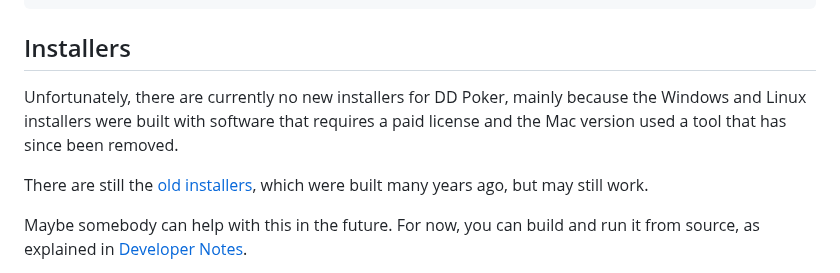
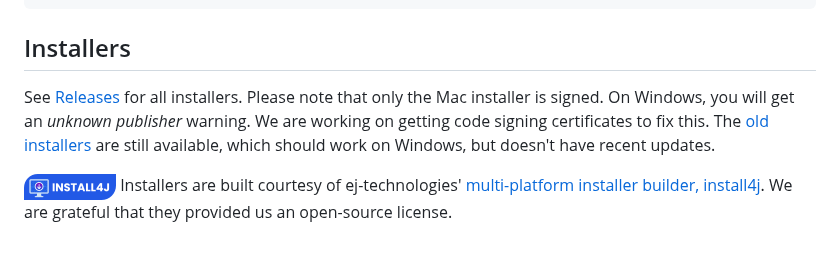
Before and after one commit to dougdonohoe/ddpoker, a Markdown page: README.md, the part around one of its changes. Drawn GitHub-style; pictures changed too: images/install4j_small.png (added); blank space fills up the shorter version.

```diff
--- a/README.md
+++ b/README.md
@@ -31,14 +31,14 @@ poker
 
 ## Installers
 
-Unfortunately, there are currently no new installers for DD Poker, mainly because
-the Windows and Linux installers were built with software that requires
-a paid license and the Mac version used a tool that has since been removed.
+See [Releases](https://github.com/dougdonohoe/ddpoker/releases) for all installers.  Please note that only
+the Mac installer is signed.  On Windows, you will get an _unknown publisher_ warning.  We are working
+on getting code signing certificates to fix this.  The [old installers](https://static.ddpoker.com/download/) are
+still available, which should work on Windows, but doesn't have recent updates.
 
-There are still the [old installers](https://static.ddpoker.com/download/), which
-were built many years ago, but may still work.
-
-Maybe somebody can help with this in the future.  For now, you can build and
-run it from source, as explained in [Developer Notes](README-DEV.md).
+[<img src="images/install4j_small.png">](https://www.ej-technologies.com/install4j)
+Installers are built courtesy of ej-technologies'
+[multi-platform installer builder, install4j](https://www.ej-technologies.com/install4j).
+We are grateful that they provided us an open-source license.
 
 There is also an option to distribute a jar file, which the _Installers_ section of
```
Also changed, not shown: other parts of README.md (+1 -1 lines), README-DEV.md (+2 -7 lines), 2 other files.
